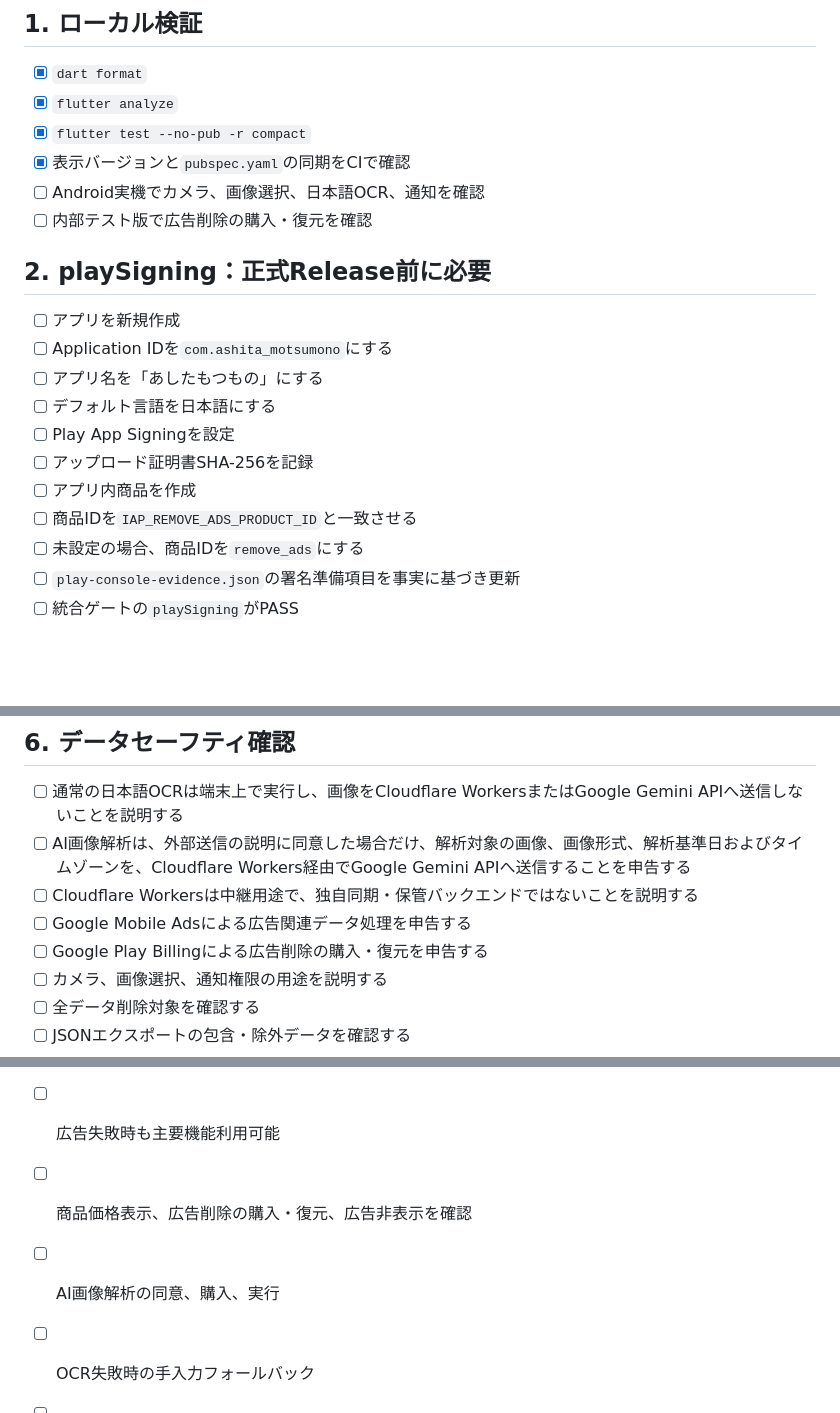
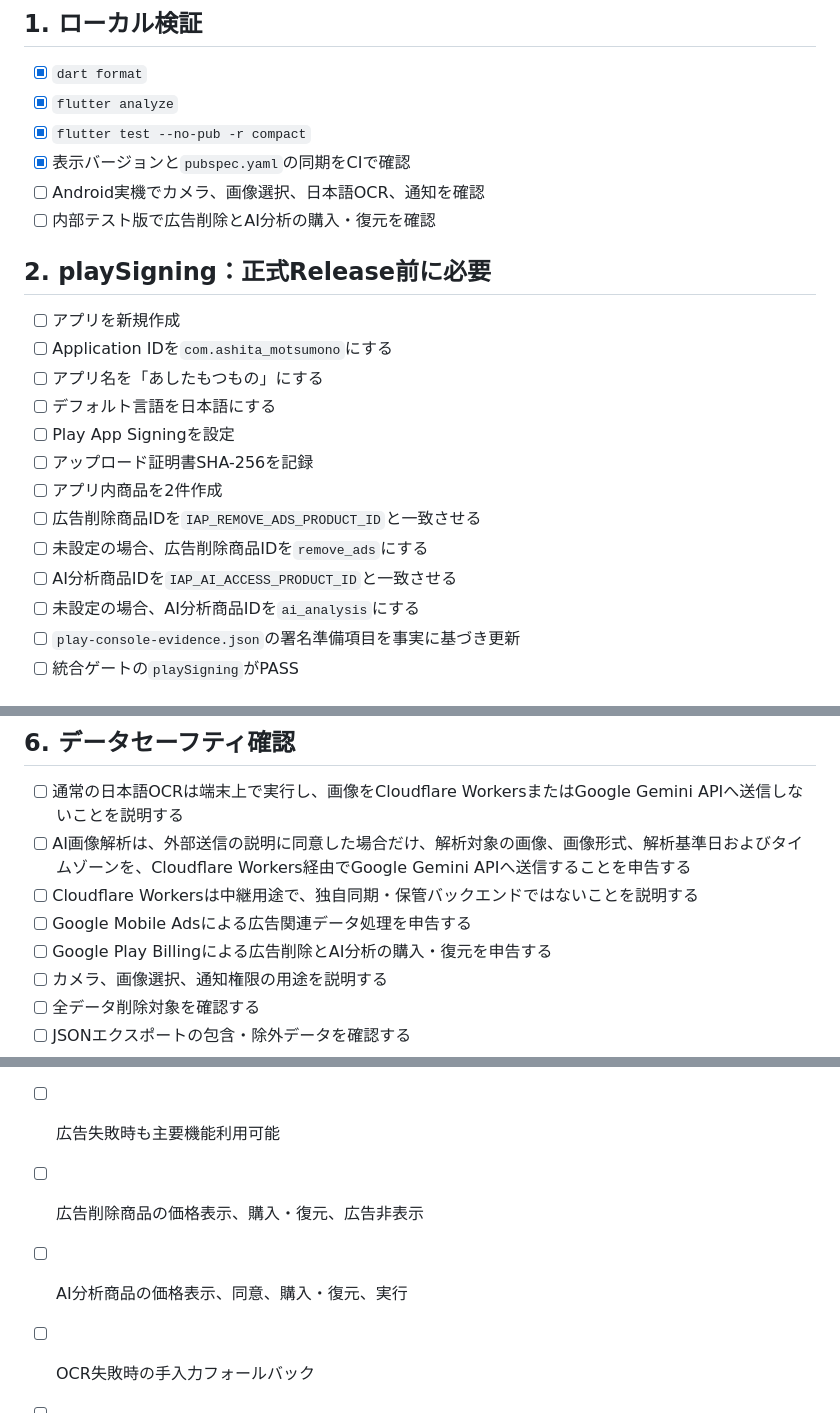
Before and after one commit to neoenox/ashita-motsumono, a Markdown page: docs/PLAY_CONSOLE_SUBMISSION.md, 3 parts joined by grey strips. GitHub-like rendering; blank space fills up the shorter version.

Commit message:
docs: require both Play Billing products

```diff
--- a/docs/PLAY_CONSOLE_SUBMISSION.md
+++ b/docs/PLAY_CONSOLE_SUBMISSION.md
@@ -23,7 +23,7 @@ playSigning → formalRelease → playSubmission → internalTest
 - [x] `flutter test --no-pub -r compact`
 - [x] 表示バージョンと`pubspec.yaml`の同期をCIで確認
 - [ ] Android実機でカメラ、画像選択、日本語OCR、通知を確認
-- [ ] 内部テスト版で広告削除の購入・復元を確認
+- [ ] 内部テスト版で広告削除とAI分析の購入・復元を確認
 
 ## 2. playSigning：正式Release前に必要
 
@@ -33,9 +33,11 @@ playSigning → formalRelease → playSubmission → internalTest
 - [ ] デフォルト言語を日本語にする
 - [ ] Play App Signingを設定
 - [ ] アップロード証明書SHA-256を記録
-- [ ] アプリ内商品を作成
-- [ ] 商品IDを`IAP_REMOVE_ADS_PRODUCT_ID`と一致させる
-- [ ] 未設定の場合、商品IDを`remove_ads`にする
+- [ ] アプリ内商品を2件作成
+- [ ] 広告削除商品IDを`IAP_REMOVE_ADS_PRODUCT_ID`と一致させる
+- [ ] 未設定の場合、広告削除商品IDを`remove_ads`にする
+- [ ] AI分析商品IDを`IAP_AI_ACCESS_PRODUCT_ID`と一致させる
+- [ ] 未設定の場合、AI分析商品IDを`ai_analysis`にする
 - [ ] `play-console-evidence.json`の署名準備項目を事実に基づき更新
 - [ ] 統合ゲートの`playSigning`がPASS
 
@@ -103,7 +106,7 @@ Repository Variables:
 - [ ] AI画像解析は、外部送信の説明に同意した場合だけ、解析対象の画像、画像形式、解析基準日およびタイムゾーンを、Cloudflare Workers経由でGoogle Gemini APIへ送信することを申告する
 - [ ] Cloudflare Workersは中継用途で、独自同期・保管バックエンドではないことを説明する
 - [ ] Google Mobile Adsによる広告関連データ処理を申告する
-- [ ] Google Play Billingによる広告削除の購入・復元を申告する
+- [ ] Google Play Billingによる広告削除とAI分析の購入・復元を申告する
 - [ ] カメラ、画像選択、通知権限の用途を説明する
 - [ ] 全データ削除対象を確認する
 - [ ] JSONエクスポートの包含・除外データを確認する
@@ -115,8 +118,8 @@ Repository Variables:
 - [ ] Play経由でインストール
 - [ ] 本番広告表示
 - [ ] 広告失敗時も主要機能利用可能
-- [ ] 商品価格表示、広告削除の購入・復元、広告非表示を確認
-- [ ] AI画像解析の同意、購入、実行
+- [ ] 広告削除商品の価格表示、購入・復元、広告非表示
+- [ ] AI分析商品の価格表示、同意、購入・復元、実行
 - [ ] OCR失敗時の手入力フォールバック
 - [ ] 通知拒否時もTodo登録可能
 - [ ] データ削除とJSONエクスポート
```
Also changed, not shown: other parts of docs/PLAY_CONSOLE_SUBMISSION.md (+1 -0 lines).
